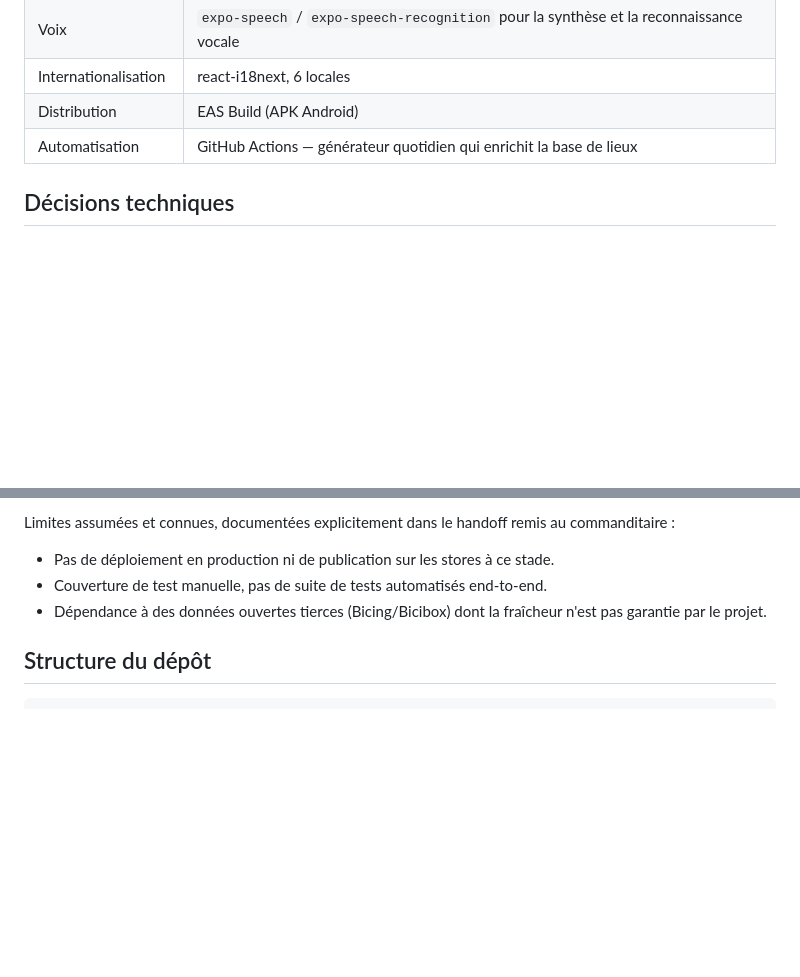
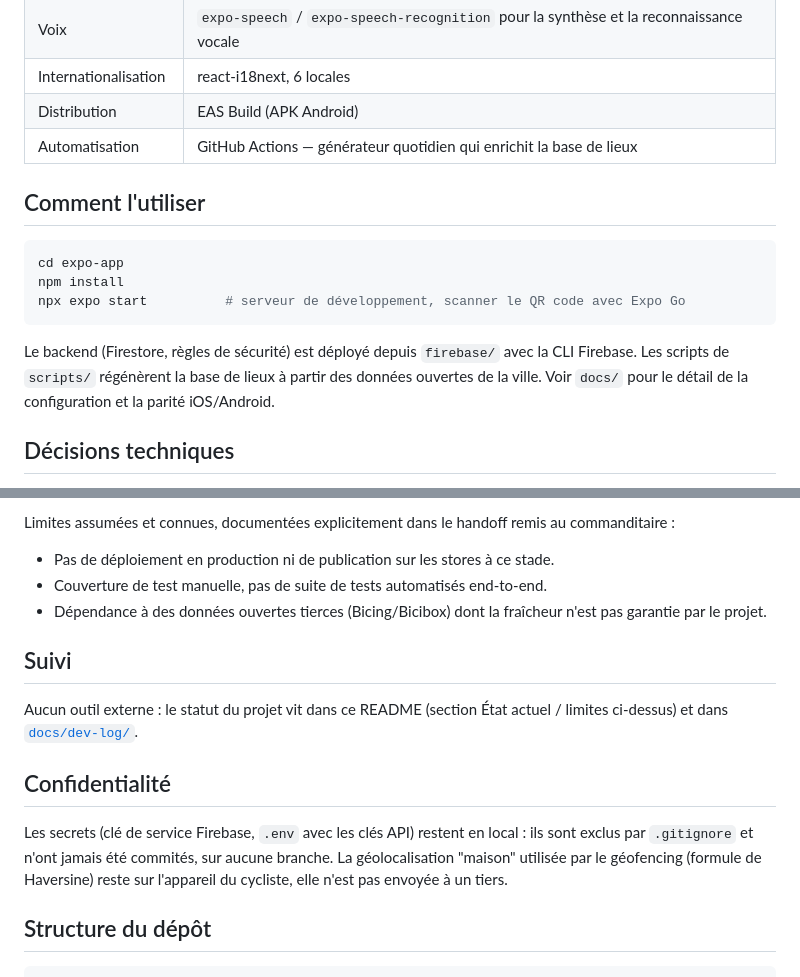
Before and after one commit to kamgangharold-ui/Bike-tour-Proj, a Markdown page: README.md, 2 parts joined by grey strips. GitHub-like rendering; blank space fills up the shorter version.

Commit message:
docs: add How to use, Tracking and Privacy sections

````diff
--- a/README.md
+++ b/README.md
@@ -41,6 +41,16 @@ Barcelona CycleGuide's goal is to preserve that experience after the human guide
 | Internationalisation | react-i18next, 6 locales |
 | Distribution | EAS Build (APK Android) |
 | Automatisation | GitHub Actions — générateur quotidien qui enrichit la base de lieux |
+
+## Comment l'utiliser
+
+```bash
+cd expo-app
+npm install
+npx expo start          # serveur de développement, scanner le QR code avec Expo Go
+```
+
+Le backend (Firestore, règles de sécurité) est déployé depuis `firebase/` avec la CLI Firebase. Les scripts de `scripts/` régénèrent la base de lieux à partir des données ouvertes de la ville. Voir `docs/` pour le détail de la configuration et la parité iOS/Android.
 
 ## Décisions techniques
 
@@ -89,6 +99,14 @@ Limites assumées et connues, documentées explicitement dans le handoff remis a
 - Couverture de test manuelle, pas de suite de tests automatisés end-to-end.
 - Dépendance à des données ouvertes tierces (Bicing/Bicibox) dont la fraîcheur n'est pas garantie par le projet.
 
+## Suivi
+
+Aucun outil externe : le statut du projet vit dans ce README (section État actuel / limites ci-dessus) et dans [`docs/dev-log/`](docs/dev-log/).
+
+## Confidentialité
+
+Les secrets (clé de service Firebase, `.env` avec les clés API) restent en local : ils sont exclus par `.gitignore` et n'ont jamais été commités, sur aucune branche. La géolocalisation "maison" utilisée par le géofencing (formule de Haversine) reste sur l'appareil du cycliste, elle n'est pas envoyée à un tiers.
+
 ## Structure du dépôt
 
 ```
````
